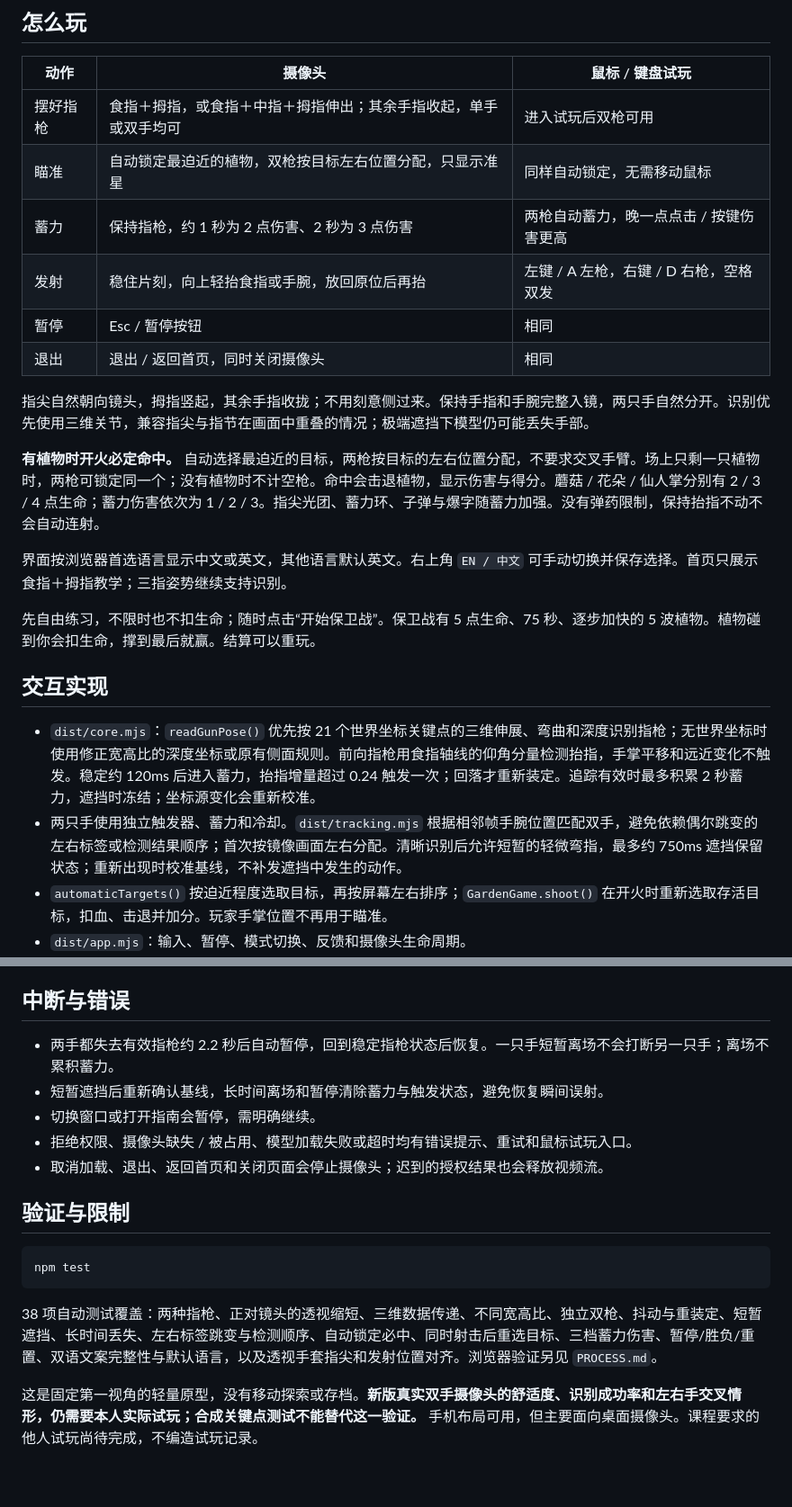
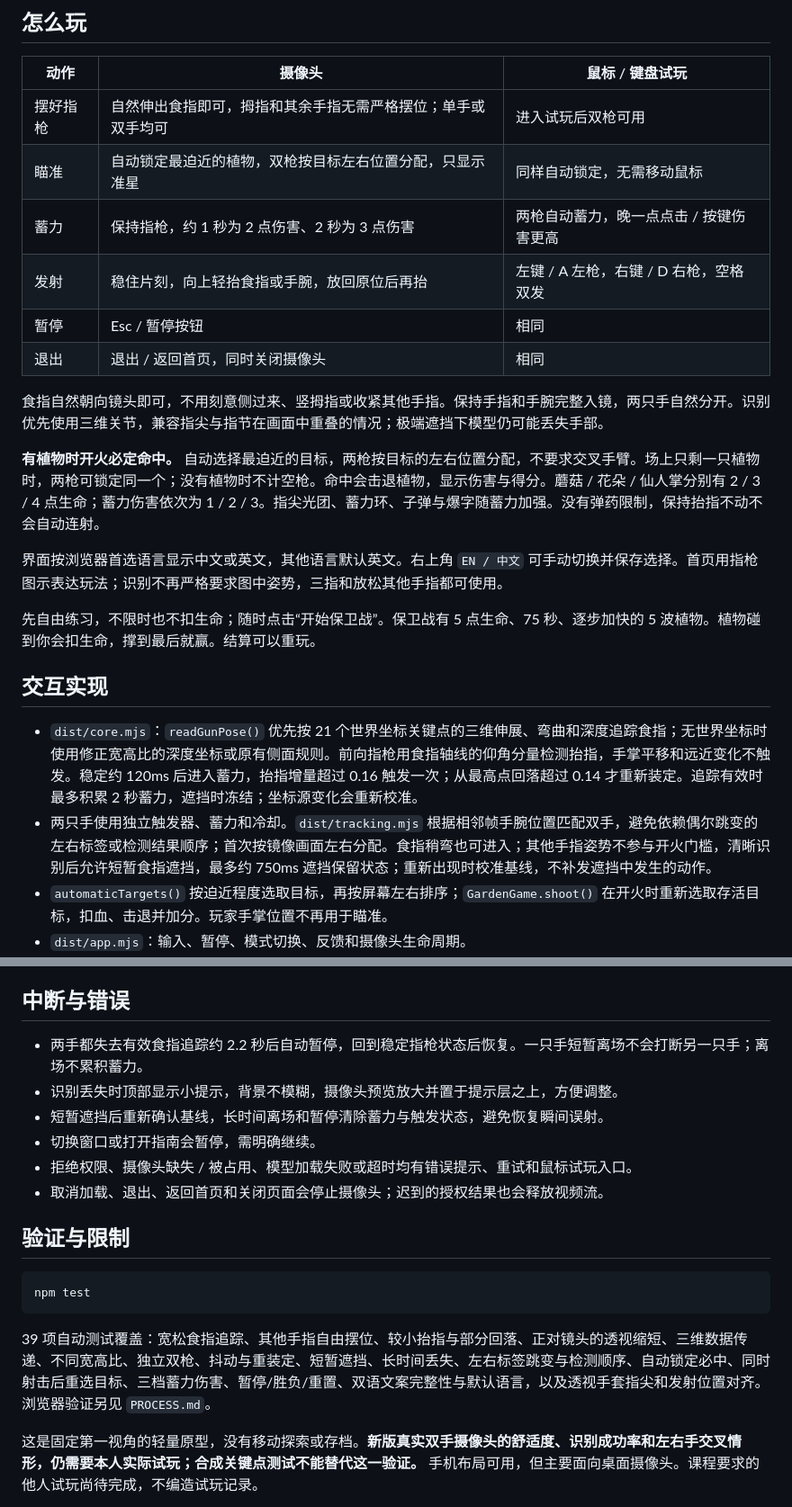
Before and after one commit to RainIsMe-git/Assignment3, a Markdown page: README.md, 2 parts joined by grey strips. Shown: that part at 90% size. Drawn GitHub-style; blank space fills up the shorter version.

````diff
--- a/README.md
+++ b/README.md
@@ -24,25 +24,25 @@ npm start
 
 | 动作 | 摄像头 | 鼠标 / 键盘试玩 |
 | --- | --- | --- |
-| 摆好指枪 | 食指＋拇指，或食指＋中指＋拇指伸出；其余手指收起，单手或双手均可 | 进入试玩后双枪可用 |
+| 摆好指枪 | 自然伸出食指即可，拇指和其余手指无需严格摆位；单手或双手均可 | 进入试玩后双枪可用 |
 | 瞄准 | 自动锁定最迫近的植物，双枪按目标左右位置分配，只显示准星 | 同样自动锁定，无需移动鼠标 |
 | 蓄力 | 保持指枪，约 1 秒为 2 点伤害、2 秒为 3 点伤害 | 两枪自动蓄力，晚一点点击 / 按键伤害更高 |
 | 发射 | 稳住片刻，向上轻抬食指或手腕，放回原位后再抬 | 左键 / A 左枪，右键 / D 右枪，空格双发 |
 | 暂停 | Esc / 暂停按钮 | 相同 |
 | 退出 | 退出 / 返回首页，同时关闭摄像头 | 相同 |
 
-指尖自然朝向镜头，拇指竖起，其余手指收拢；不用刻意侧过来。保持手指和手腕完整入镜，两只手自然分开。识别优先使用三维关节，兼容指尖与指节在画面中重叠的情况；极端遮挡下模型仍可能丢失手部。
+食指自然朝向镜头即可，不用刻意侧过来、竖拇指或收紧其他手指。保持手指和手腕完整入镜，两只手自然分开。识别优先使用三维关节，兼容指尖与指节在画面中重叠的情况；极端遮挡下模型仍可能丢失手部。
 
 **有植物时开火必定命中。** 自动选择最迫近的目标，两枪按目标的左右位置分配，不要求交叉手臂。场上只剩一只植物时，两枪可锁定同一个；没有植物时不计空枪。命中会击退植物，显示伤害与得分。蘑菇 / 花朵 / 仙人掌分别有 2 / 3 / 4 点生命；蓄力伤害依次为 1 / 2 / 3。指尖光团、蓄力环、子弹与爆字随蓄力加强。没有弹药限制，保持抬指不动不会自动连射。
 
-界面按浏览器首选语言显示中文或英文，其他语言默认英文。右上角 `EN / 中文` 可手动切换并保存选择。首页只展示食指＋拇指教学；三指姿势继续支持识别。
+界面按浏览器首选语言显示中文或英文，其他语言默认英文。右上角 `EN / 中文` 可手动切换并保存选择。首页用指枪图示表达玩法；识别不再严格要求图中姿势，三指和放松其他手指都可使用。
 
 先自由练习，不限时也不扣生命；随时点击“开始保卫战”。保卫战有 5 点生命、75 秒、逐步加快的 5 波植物。植物碰到你会扣生命，撑到最后就赢。结算可以重玩。
 
 ## 交互实现
 
-- `dist/core.mjs`：`readGunPose()` 优先按 21 个世界坐标关键点的三维伸展、弯曲和深度识别指枪；无世界坐标时使用修正宽高比的深度坐标或原有侧面规则。前向指枪用食指轴线的仰角分量检测抬指，手掌平移和远近变化不触发。稳定约 120ms 后进入蓄力，抬指增量超过 0.24 触发一次；回落才重新装定。追踪有效时最多积累 2 秒蓄力，遮挡时冻结；坐标源变化会重新校准。
-- 两只手使用独立触发器、蓄力和冷却。`dist/tracking.mjs` 根据相邻帧手腕位置匹配双手，避免依赖偶尔跳变的左右标签或检测结果顺序；首次按镜像画面左右分配。清晰识别后允许短暂的轻微弯指，最多约 750ms 遮挡保留状态；重新出现时校准基线，不补发遮挡中发生的动作。
+- `dist/core.mjs`：`readGunPose()` 优先按 21 个世界坐标关键点的三维伸展、弯曲和深度追踪食指；无世界坐标时使用修正宽高比的深度坐标或原有侧面规则。前向指枪用食指轴线的仰角分量检测抬指，手掌平移和远近变化不触发。稳定约 120ms 后进入蓄力，抬指增量超过 0.16 触发一次；从最高点回落超过 0.14 才重新装定。追踪有效时最多积累 2 秒蓄力，遮挡时冻结；坐标源变化会重新校准。
+- 两只手使用独立触发器、蓄力和冷却。`dist/tracking.mjs` 根据相邻帧手腕位置匹配双手，避免依赖偶尔跳变的左右标签或检测结果顺序；首次按镜像画面左右分配。食指稍弯也可进入；其他手指姿势不参与开火门槛，清晰识别后允许短暂食指遮挡，最多约 750ms 遮挡保留状态；重新出现时校准基线，不补发遮挡中发生的动作。
 - `automaticTargets()` 按迫近程度选取目标，再按屏幕左右排序；`GardenGame.shoot()` 在开火时重新选取存活目标，扣血、击退并加分。玩家手掌位置不再用于瞄准。
 - `dist/app.mjs`：输入、暂停、模式切换、反馈和摄像头生命周期。
 - `dist/renderer.mjs`：Canvas 原创复古卡通角色、白手套和粒子，`backdrop.mjs` 绘制分层背景。首页展示一种指枪教学、蓄力提示与抬指动画，详细说明收进问号。右上角胶片按钮切换柔焦、颗粒、暖色与暗角；系统减少动态效果设置会停用动态图示、颗粒位移及划痕。无外部绘图库或运行时图片服务依赖。
@@ -60,7 +60,8 @@ npm start
 
 ## 中断与错误
 
-- 两手都失去有效指枪约 2.2 秒后自动暂停，回到稳定指枪状态后恢复。一只手短暂离场不会打断另一只手；离场不累积蓄力。
+- 两手都失去有效食指追踪约 2.2 秒后自动暂停，回到稳定指枪状态后恢复。一只手短暂离场不会打断另一只手；离场不累积蓄力。
+- 识别丢失时顶部显示小提示，背景不模糊，摄像头预览放大并置于提示层之上，方便调整。
 - 短暂遮挡后重新确认基线，长时间离场和暂停清除蓄力与触发状态，避免恢复瞬间误射。
 - 切换窗口或打开指南会暂停，需明确继续。
 - 拒绝权限、摄像头缺失 / 被占用、模型加载失败或超时均有错误提示、重试和鼠标试玩入口。
@@ -72,7 +73,7 @@ npm start
 npm test
 ```
 
-38 项自动测试覆盖：两种指枪、正对镜头的透视缩短、三维数据传递、不同宽高比、独立双枪、抖动与重装定、短暂遮挡、长时间丢失、左右标签跳变与检测顺序、自动锁定必中、同时射击后重选目标、三档蓄力伤害、暂停/胜负/重置、双语文案完整性与默认语言，以及透视手套指尖和发射位置对齐。浏览器验证另见 `PROCESS.md`。
+39 项自动测试覆盖：宽松食指追踪、其他手指自由摆位、较小抬指与部分回落、正对镜头的透视缩短、三维数据传递、不同宽高比、独立双枪、抖动与重装定、短暂遮挡、长时间丢失、左右标签跳变与检测顺序、自动锁定必中、同时射击后重选目标、三档蓄力伤害、暂停/胜负/重置、双语文案完整性与默认语言，以及透视手套指尖和发射位置对齐。浏览器验证另见 `PROCESS.md`。
 
 这是固定第一视角的轻量原型，没有移动探索或存档。**新版真实双手摄像头的舒适度、识别成功率和左右手交叉情形，仍需要本人实际试玩；合成关键点测试不能替代这一验证。** 手机布局可用，但主要面向桌面摄像头。课程要求的他人试玩尚待完成，不编造试玩记录。
 
````
Also changed, not shown: CREDITS.md (+1 -0 lines), PROCESS.md (+8 -0 lines), docs/gameplay.png, docs/tracking-recovery.png (added), 11 other files.
